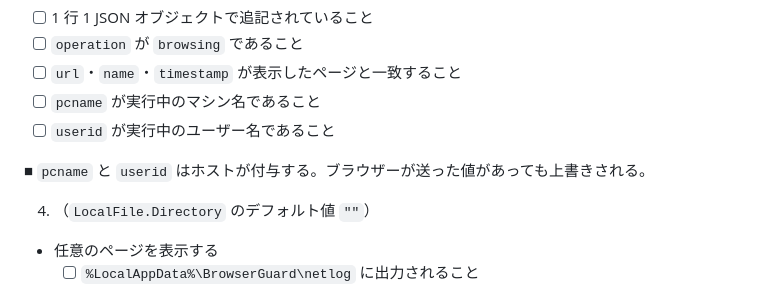
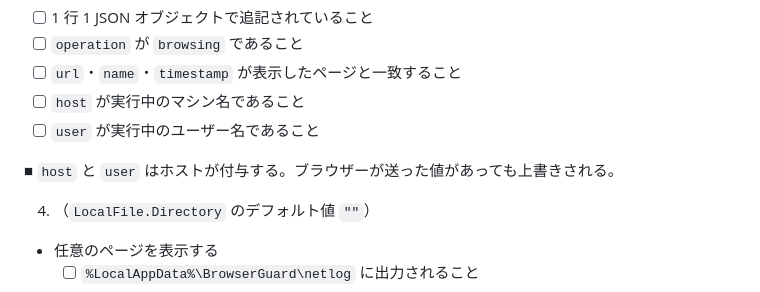
Before and after one commit to clear-code/BrowserGuard, a Markdown page: docs/連結テスト手順書.md, the part around the change. Drawn GitHub-style.

Commit message:
Fix typos

```diff
--- a/docs/連結テスト手順書.md
+++ b/docs/連結テスト手順書.md
@@ -378,10 +378,10 @@ toc-own-page: true
   * [ ] 1 行 1 JSON オブジェクトで追記されていること
   * [ ] `operation` が `browsing` であること
   * [ ] `url`・`name`・`timestamp` が表示したページと一致すること
-  * [ ] `pcname` が実行中のマシン名であること
-  * [ ] `userid` が実行中のユーザー名であること
-
-■ `pcname` と `userid` はホストが付与する。ブラウザーが送った値があっても上書きされる。
+  * [ ] `host` が実行中のマシン名であること
+  * [ ] `user` が実行中のユーザー名であること
+
+■ `host` と `user` はホストが付与する。ブラウザーが送った値があっても上書きされる。
 
 4. （`LocalFile.Directory` のデフォルト値 `""`）
   * 任意のページを表示する
```
